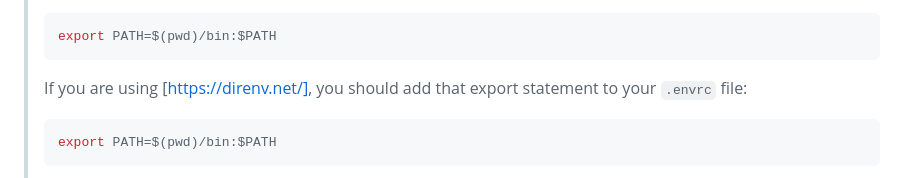
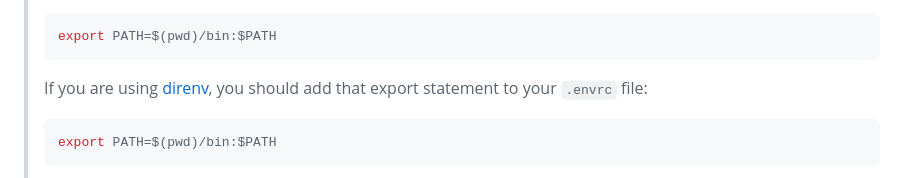
Before and after one commit to sambatv/imagecheck, a Markdown page: README.md, the part around the change printed below. Rendered like a GitHub page.

Commit message:
Fix broken links

````diff
--- a/README.md
+++ b/README.md
@@ -94,7 +94,7 @@ bin/imagecheck --help
 > export PATH=$(pwd)/bin:$PATH
 > ```
 >
-> If you are using [https://direnv.net/], you should add that export statement
+> If you are using [direnv](https://direnv.net/), you should add that export statement
 > to your `.envrc` file:
 >
 > ```shell
````
Also changed, not shown: other parts of README.md (+1 -1 lines).
